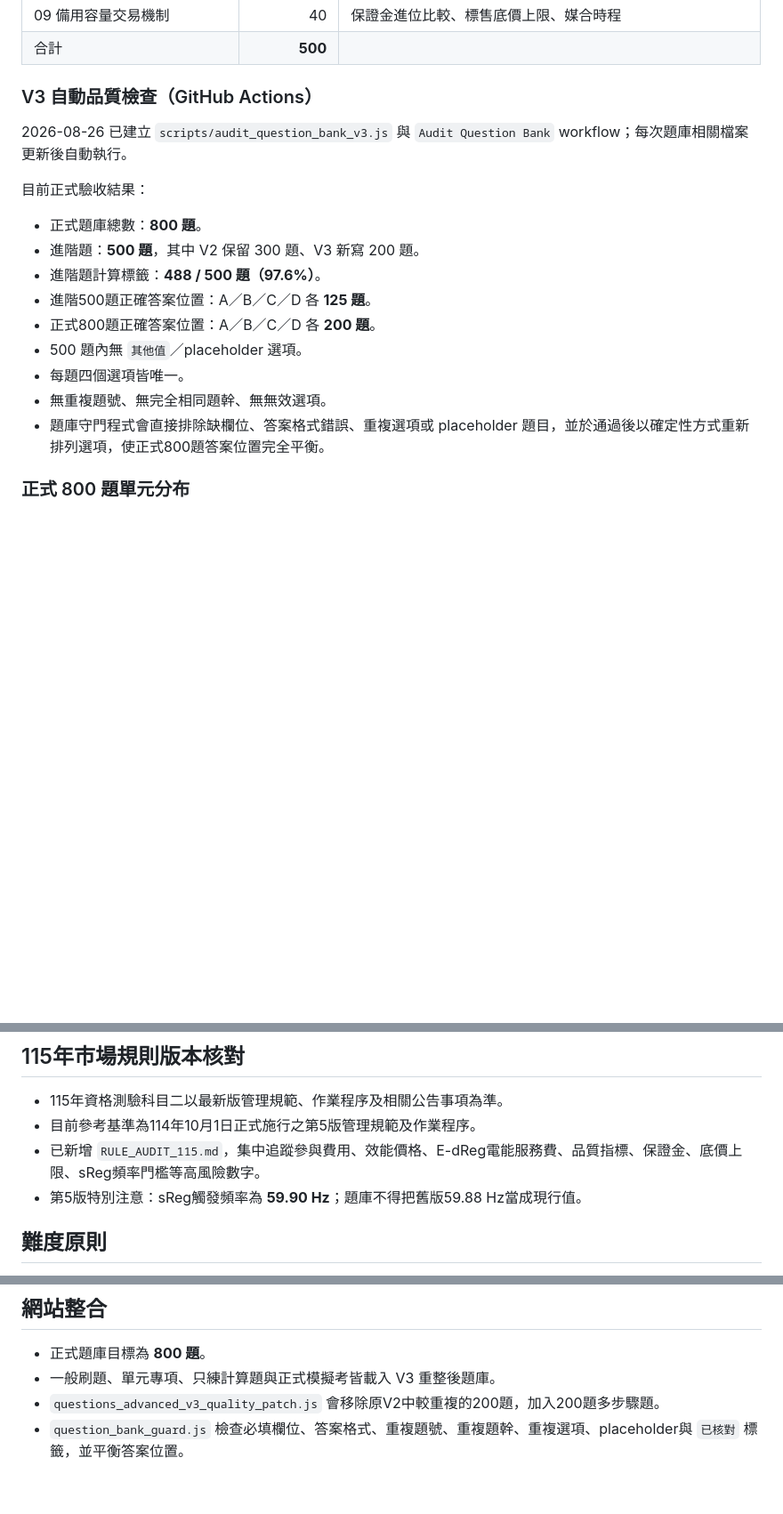
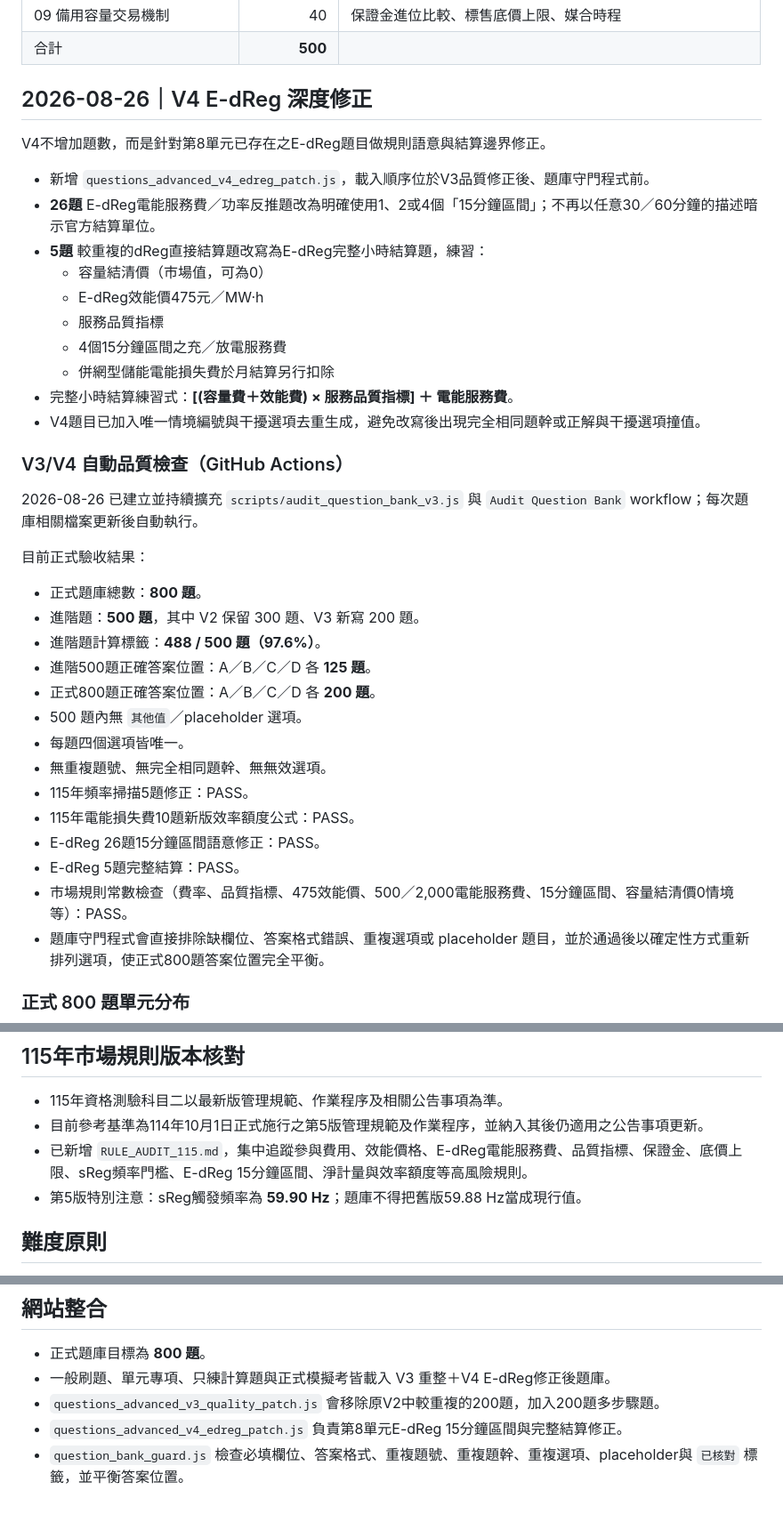
Before and after one commit to jiahua-ctrl/taipower-exam, a Markdown page: QUESTION_BANK_PLAN.md, 3 parts joined by grey strips. Shown at 89% size. Drawn GitHub-style; blank space fills up the shorter version.

Commit message:
記錄V4 E-dReg深度修正與驗收結果

```diff
--- a/QUESTION_BANK_PLAN.md
+++ b/QUESTION_BANK_PLAN.md
@@ -31,8 +31,22 @@
 | 09 備用容量交易機制 | 40 | 保證金進位比較、標售底價上限、媒合時程 |
 | 合計 | **500** | |
 
-### V3 自動品質檢查（GitHub Actions）
-2026-08-26 已建立 `scripts/audit_question_bank_v3.js` 與 `Audit Question Bank` workflow；每次題庫相關檔案更新後自動執行。
+## 2026-08-26｜V4 E-dReg 深度修正
+V4不增加題數，而是針對第8單元已存在之E-dReg題目做規則語意與結算邊界修正。
+
+- 新增 `questions_advanced_v4_edreg_patch.js`，載入順序位於V3品質修正後、題庫守門程式前。
+- **26題** E-dReg電能服務費／功率反推題改為明確使用1、2或4個「15分鐘區間」；不再以任意30／60分鐘的描述暗示官方結算單位。
+- **5題** 較重複的dReg直接結算題改寫為E-dReg完整小時結算題，練習：
+  - 容量結清價（市場值，可為0）
+  - E-dReg效能價475元／MW·h
+  - 服務品質指標
+  - 4個15分鐘區間之充／放電服務費
+  - 併網型儲能電能損失費於月結算另行扣除
+- 完整小時結算練習式：**[(容量費＋效能費) × 服務品質指標] ＋ 電能服務費**。
+- V4題目已加入唯一情境編號與干擾選項去重生成，避免改寫後出現完全相同題幹或正解與干擾選項撞值。
+
+### V3/V4 自動品質檢查（GitHub Actions）
+2026-08-26 已建立並持續擴充 `scripts/audit_question_bank_v3.js` 與 `Audit Question Bank` workflow；每次題庫相關檔案更新後自動執行。
 
 目前正式驗收結果：
 - 正式題庫總數：**800 題**。
@@ -43,6 +57,11 @@
 - 500 題內無 `其他值`／placeholder 選項。
 - 每題四個選項皆唯一。
 - 無重複題號、無完全相同題幹、無無效選項。
+- 115年頻率掃描5題修正：PASS。
+- 115年電能損失費10題新版效率額度公式：PASS。
+- E-dReg 26題15分鐘區間語意修正：PASS。
+- E-dReg 5題完整結算：PASS。
+- 市場規則常數檢查（費率、品質指標、475效能價、500／2,000電能服務費、15分鐘區間、容量結清價0情境等）：PASS。
 - 題庫守門程式會直接排除缺欄位、答案格式錯誤、重複選項或 placeholder 題目，並於通過後以確定性方式重新排列選項，使正式800題答案位置完全平衡。
 
 ### 正式 800 題單元分布
@@ -69,8 +88,8 @@
 
 ## 115年市場規則版本核對
 - 115年資格測驗科目二以最新版管理規範、作業程序及相關公告事項為準。
-- 目前參考基準為114年10月1日正式施行之第5版管理規範及作業程序。
-- 已新增 `RULE_AUDIT_115.md`，集中追蹤參與費用、效能價格、E-dReg電能服務費、品質指標、保證金、底價上限、sReg頻率門檻等高風險數字。
+- 目前參考基準為114年10月1日正式施行之第5版管理規範及作業程序，並納入其後仍適用之公告事項更新。
+- 已新增 `RULE_AUDIT_115.md`，集中追蹤參與費用、效能價格、E-dReg電能服務費、品質指標、保證金、底價上限、sReg頻率門檻、E-dReg 15分鐘區間、淨計量與效率額度等高風險規則。
 - 第5版特別注意：sReg觸發頻率為 **59.90 Hz**；題庫不得把舊版59.88 Hz當成現行值。
 
 ## 難度原則
@@ -88,6 +107,7 @@
 
 ## 網站整合
 - 正式題庫目標為 **800 題**。
-- 一般刷題、單元專項、只練計算題與正式模擬考皆載入 V3 重整後題庫。
+- 一般刷題、單元專項、只練計算題與正式模擬考皆載入 V3 重整＋V4 E-dReg修正後題庫。
 - `questions_advanced_v3_quality_patch.js` 會移除原V2中較重複的200題，加入200題多步驟題。
+- `questions_advanced_v4_edreg_patch.js` 負責第8單元E-dReg 15分鐘區間與完整結算修正。
 - `question_bank_guard.js` 檢查必填欄位、答案格式、重複題號、重複題幹、重複選項、placeholder與 `已核對` 標籤，並平衡答案位置。
```
